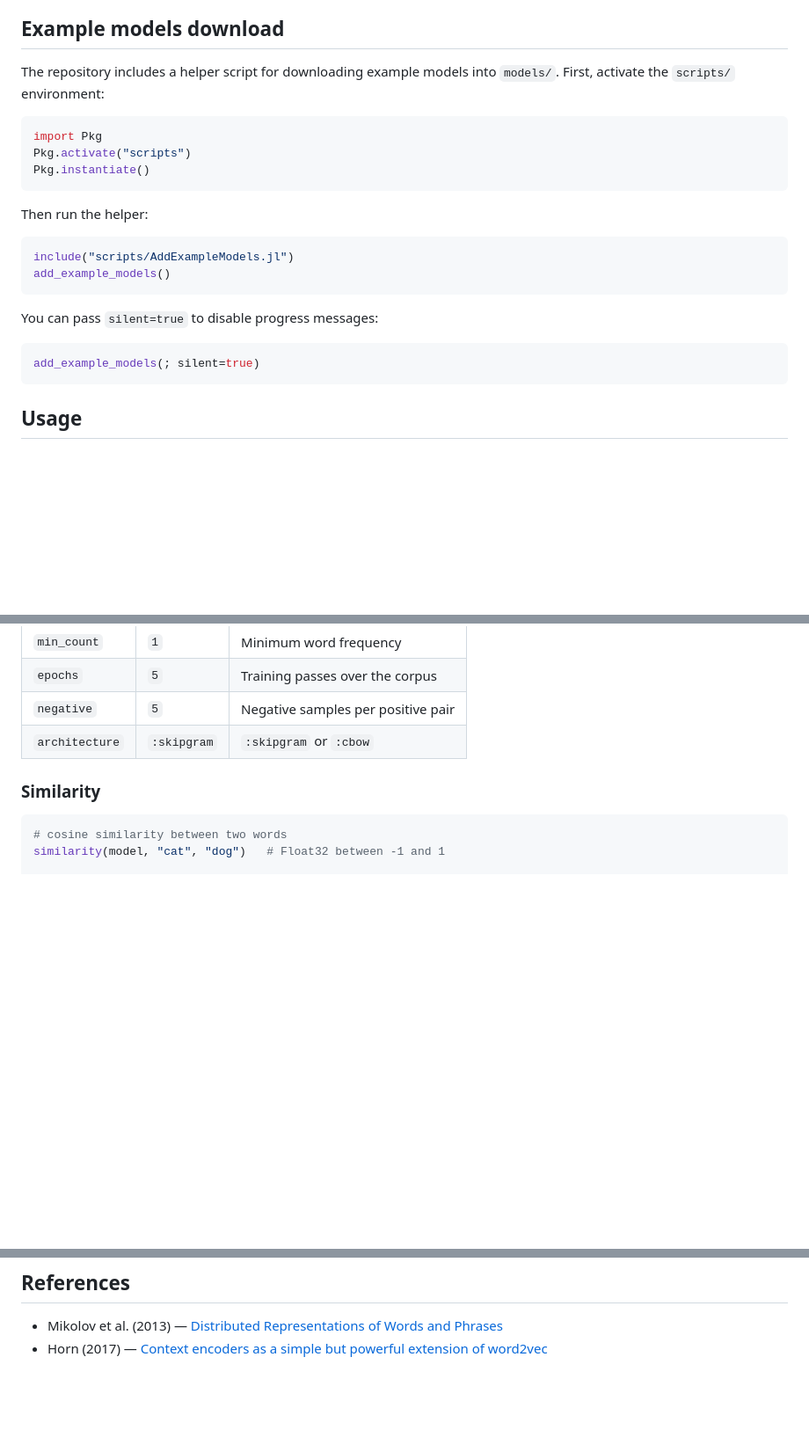
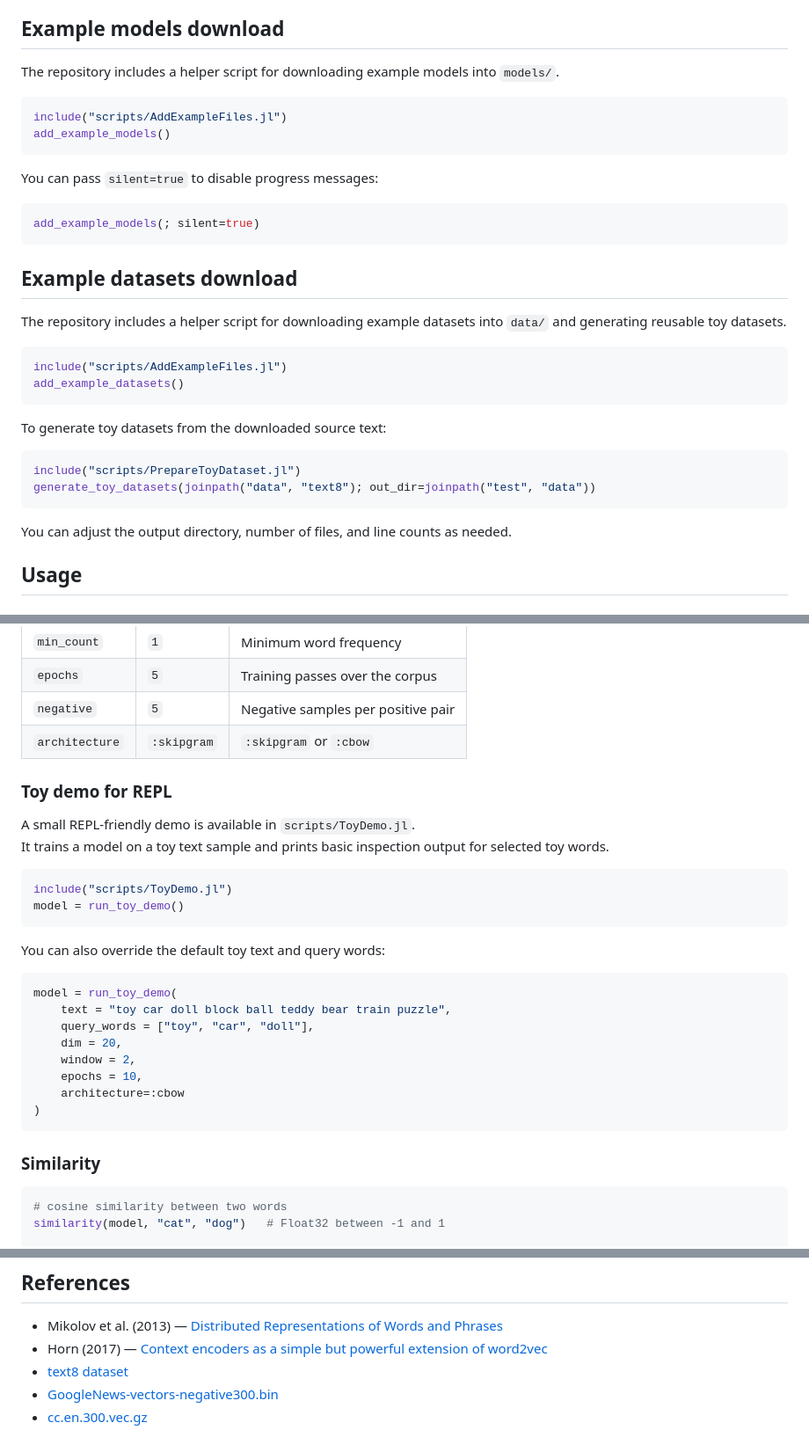
Before and after one commit to BWonderkid/Word2Vec.jl, a Markdown page: README.md, 3 parts joined by grey strips. Shown at 88% size. Rendered like a GitHub page; blank space fills up the shorter version.

Commit message:
Updated README file for new functionalities

````diff
--- a/README.md
+++ b/README.md
@@ -37,18 +37,9 @@ The test suite uses small built-in models (`test/data/tiny.vec` and `test/data/t
 ## Example models download
 
 The repository includes a helper script for downloading example models into `models/`.
-First, activate the `scripts/` environment:
 
 ```julia
-import Pkg
-Pkg.activate("scripts")
-Pkg.instantiate()
-```
-
-Then run the helper:
-
-```julia
-include("scripts/AddExampleModels.jl")
+include("scripts/AddExampleFiles.jl")
 add_example_models()
 ```
 
@@ -57,6 +48,25 @@ You can pass `silent=true` to disable progress messages:
 ```julia
 add_example_models(; silent=true)
 ```
+
+## Example datasets download
+
+The repository includes a helper script for downloading example datasets into `data/`
+and generating reusable toy datasets.
+
+```julia
+include("scripts/AddExampleFiles.jl")
+add_example_datasets()
+```
+
+To generate toy datasets from the downloaded source text:
+
+```julia
+include("scripts/PrepareToyDataset.jl")
+generate_toy_datasets(joinpath("data", "text8"); out_dir=joinpath("test", "data"))
+```
+
+You can adjust the output directory, number of files, and line counts as needed.
 
 ## Usage
 
@@ -112,6 +122,29 @@ Key keyword arguments:
 | `epochs` | `5` | Training passes over the corpus |
 | `negative` | `5` | Negative samples per positive pair |
 | `architecture` | `:skipgram` | `:skipgram` or `:cbow` |
+
+### Toy demo for REPL
+
+A small REPL-friendly demo is available in `scripts/ToyDemo.jl`.
+It trains a model on a toy text sample and prints basic inspection output for selected toy words.
+
+```julia
+include("scripts/ToyDemo.jl")
+model = run_toy_demo()
+```
+
+You can also override the default toy text and query words:
+
+```julia
+model = run_toy_demo(
+    text = "toy car doll block ball teddy bear train puzzle",
+    query_words = ["toy", "car", "doll"],
+    dim = 20,
+    window = 2,
+    epochs = 10,
+    architecture=:cbow
+)
+```
 
 ### Similarity
 
@@ -186,3 +219,6 @@ coords = reduce_tsne(X, dims=2)  # n×2 matrix
 
 - Mikolov et al. (2013) — [Distributed Representations of Words and Phrases](https://papers.nips.cc/paper/5021-distributed-representations-of-words-and-phrases-and-their-compositionality.pdf)
 - Horn (2017) — [Context encoders as a simple but powerful extension of word2vec](https://arxiv.org/abs/1706.02496)
+- [text8 dataset](http://mattmahoney.net/dc/text8.zip)
+- [GoogleNews-vectors-negative300.bin](https://huggingface.co/NathaNn1111/word2vec-google-news-negative-300-bin/resolve/main/GoogleNews-vectors-negative300.bin)
+- [cc.en.300.vec.gz](https://dl.fbaipublicfiles.com/fasttext/vectors-crawl/cc.en.300.vec.gz)
````
